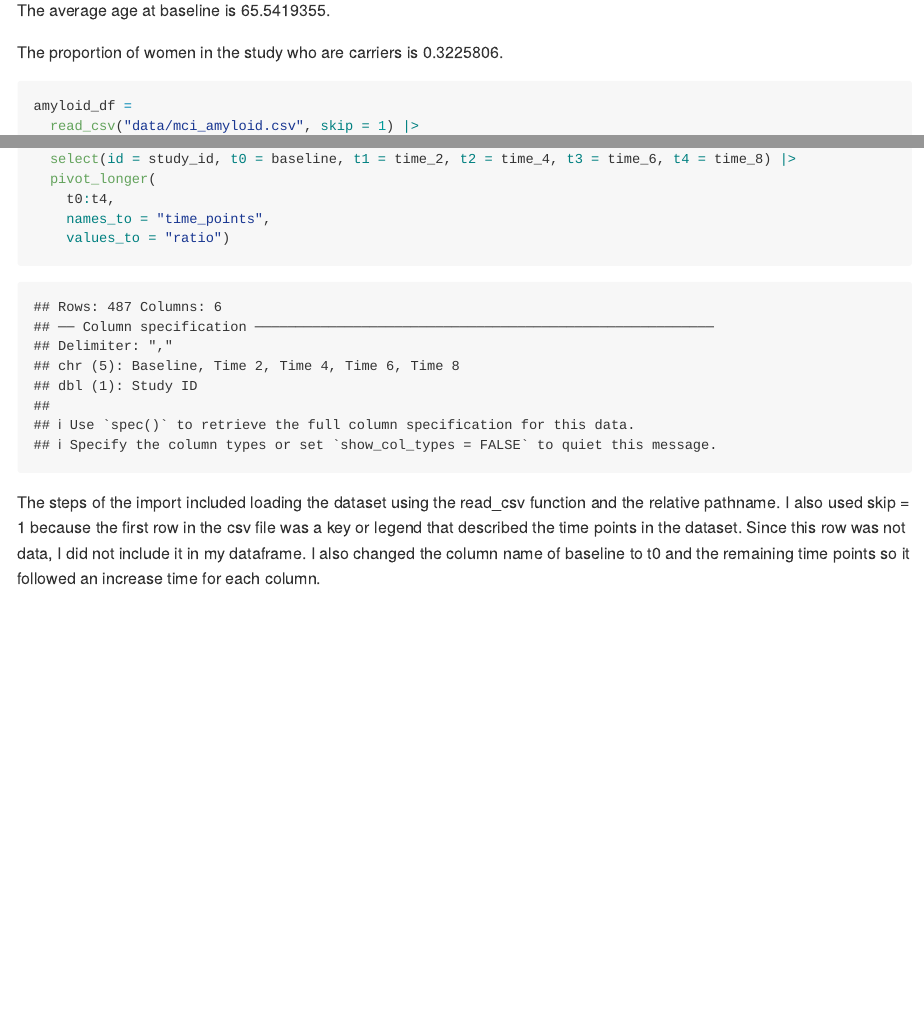
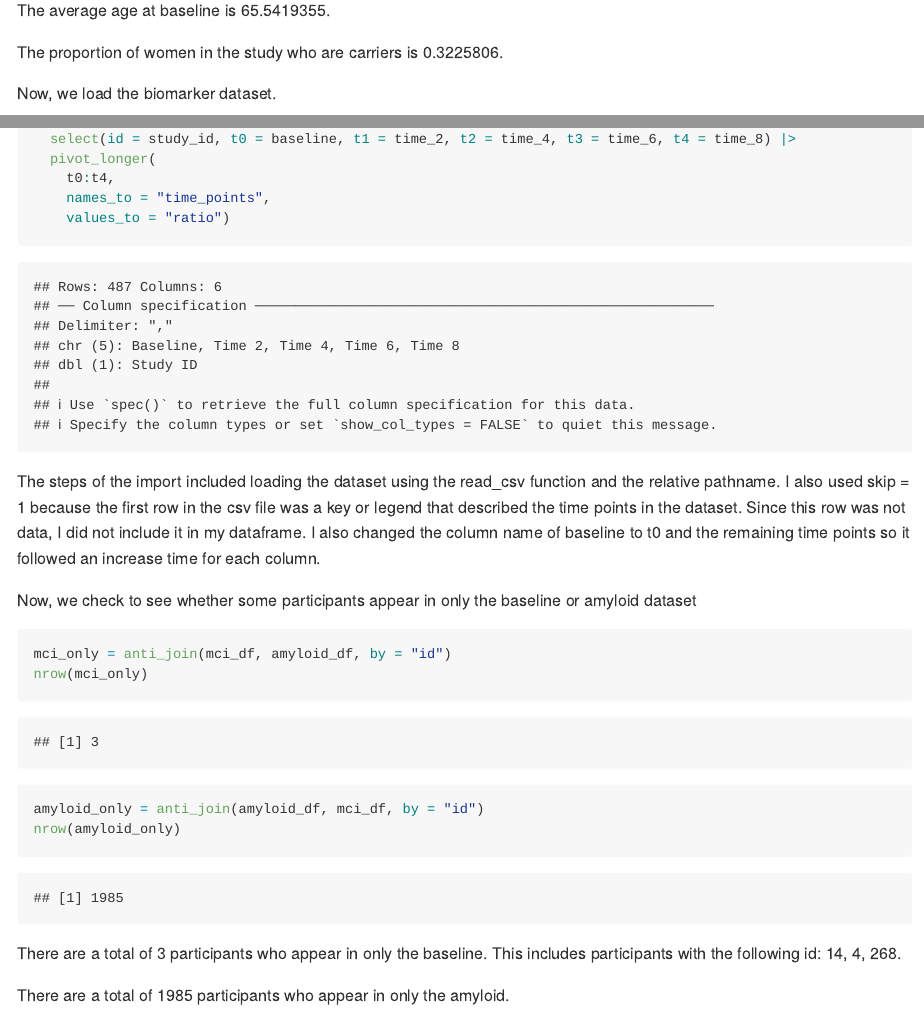
Before and after one commit to romoashley/p8105_hw2_ar4459, an R Markdown document (p8105_hw2_ar4459.Rmd): the page in a window 1100 px wide, from 5100 px down, and a second part further down, joined at a grey line. The pictures show the output file p8105_hw2_ar4459.md that the author committed with the source, drawn offline in the style of GitHub.

Commit message:
I used anti join to check whether some participants appear only in the baseline dataset and also used anti join again to check whether some participants appear only in the amyloid dataset. I also briefly described the findings.

````diff
--- a/p8105_hw2_ar4459.Rmd
+++ b/p8105_hw2_ar4459.Rmd
@@ -171,6 +171,9 @@ The average age at baseline is `r mean(pull(mci_df, baseline_age))`.
 The proportion of women in the study who are carriers is `r nrow(female_car_df)/nrow(mci_df)`.
 
 
+
+Now, we load the biomarker dataset.
+
 ```{r}
 amyloid_df =
   read_csv("data/mci_amyloid.csv", skip = 1) |>
@@ -183,3 +186,18 @@ amyloid_df =
 ```
 
 The steps of the import included loading the dataset using the read_csv function and the relative pathname. I also used skip = 1 because the first row in the csv file was a key or legend that described the time points in the dataset. Since this row was not data, I did not include it in my dataframe. I also changed the column name of baseline to t0 and the remaining time points so it followed an increase time for each column.
+
+
+Now, we check to see whether some participants appear in only the baseline or amyloid dataset
+```{r}
+mci_only = anti_join(mci_df, amyloid_df, by = "id")
+nrow(mci_only)
+
+amyloid_only = anti_join(amyloid_df, mci_df, by = "id")
+nrow(amyloid_only)
+
+```
+
+There are a total of `r nrow(mci_only)` participants who appear in only the baseline. This includes participants with the following id: 14, 4, 268.
+
+There are a total of `r nrow(amyloid_only)` participants who appear in only the amyloid.
````
Also changed, not shown: p8105_hw2_ar4459.md.
